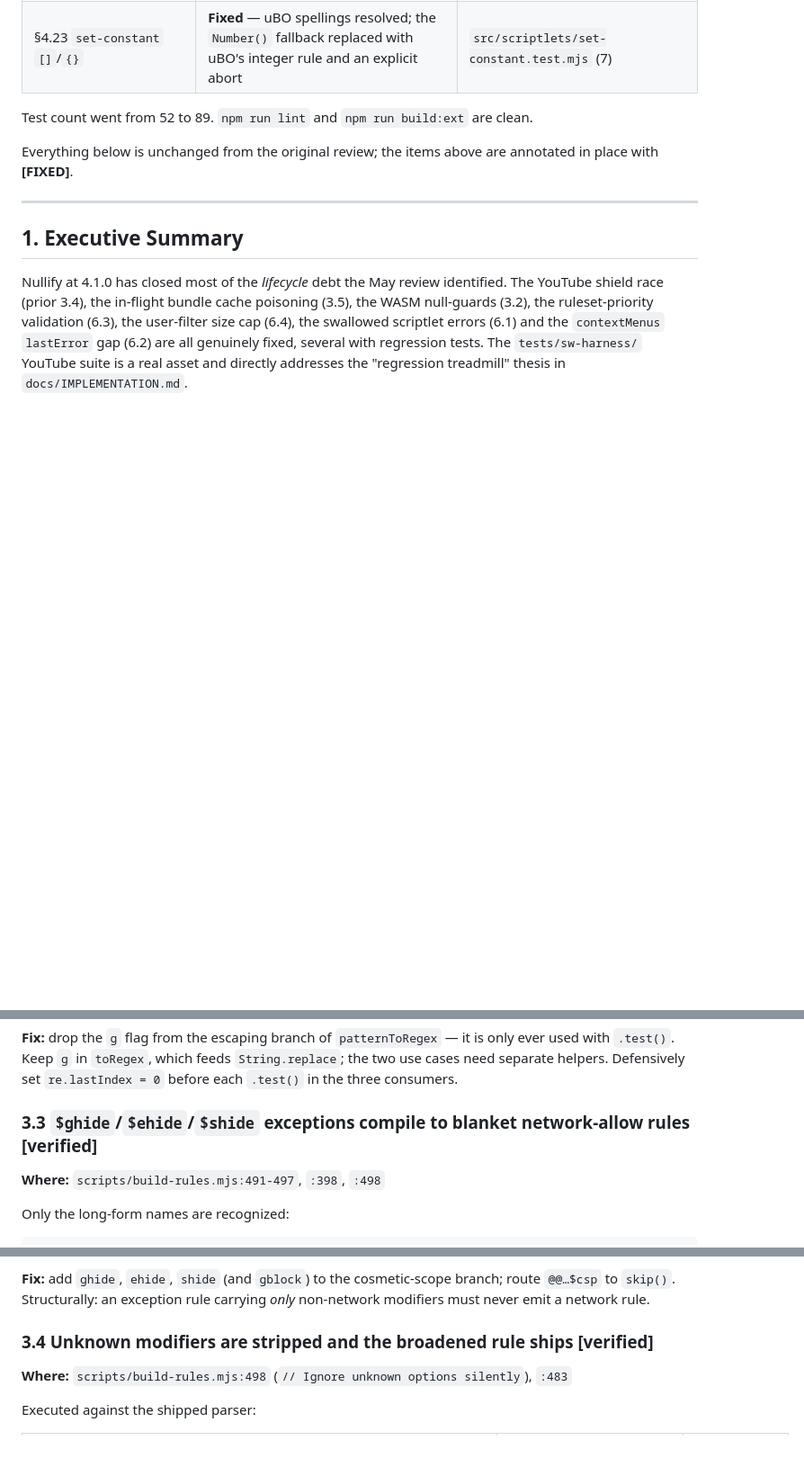
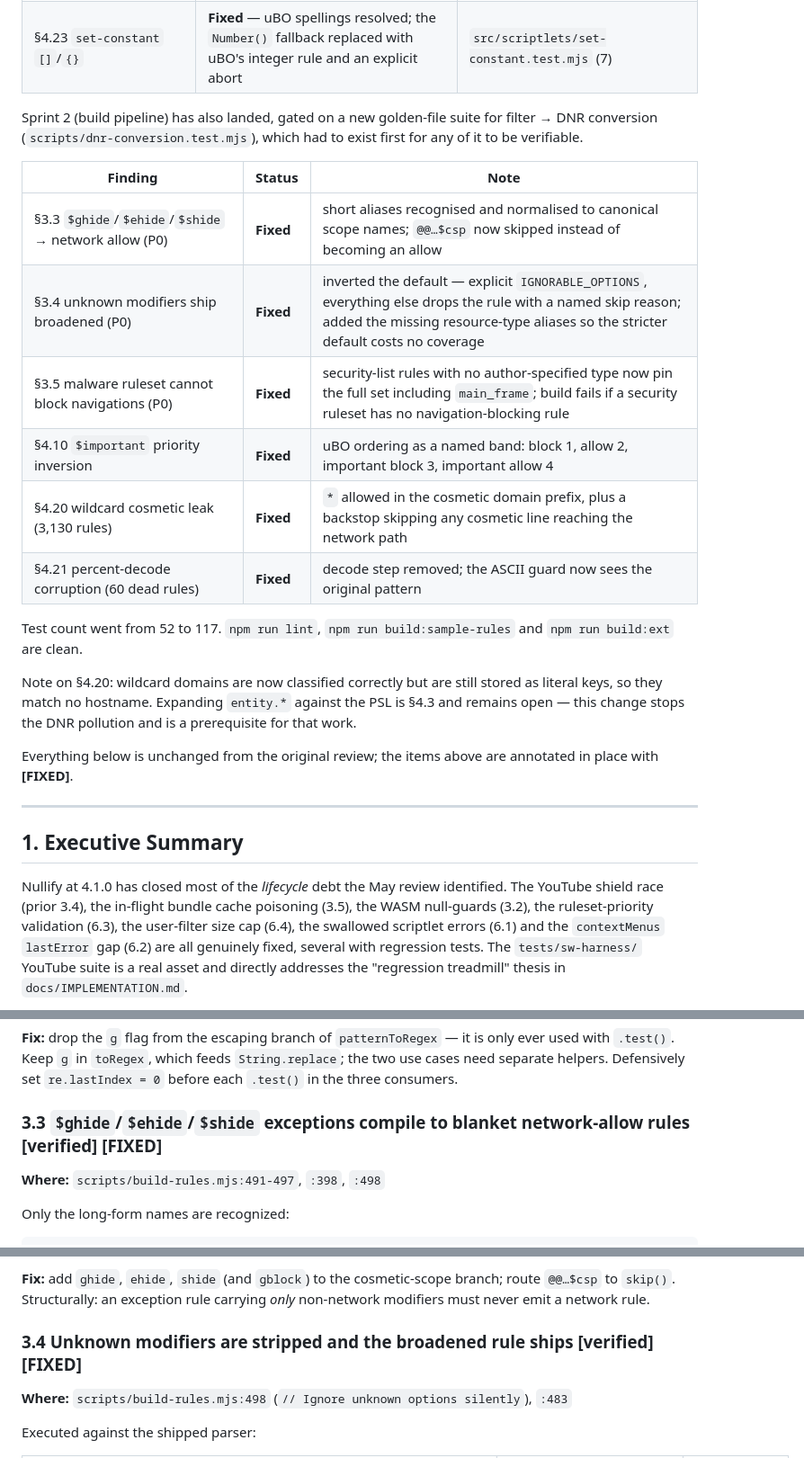
Before and after one commit to inderbhattal/Nullify, a Markdown page: docs/REVIEW-2026-07.md, 3 parts joined by grey strips. Shown at 90% size. GitHub-like rendering; blank space fills up the shorter version.

Commit message:
Record Sprint 2 remediation status in the review
Six build-pipeline findings fixed, gated on the new DNR conversion
golden-file suite. Notes the two partial cases so they are not read as
closed: $important is fixed in build-rules.mjs but the same inversion
remains in wasm-core, and wildcard cosmetic domains now classify correctly
but are still stored as literal keys that match no hostname, which is 4.3.

```diff
--- a/docs/REVIEW-2026-07.md
+++ b/docs/REVIEW-2026-07.md
@@ -25,7 +25,26 @@ the prior code and passes on the new, per Rule 1 of `docs/IMPLEMENTATION.md`.
 | §4.9 `:if()`/`:if-not()` over-hide | **Fixed** — both implemented against a shared `_hasDescendantMatch`; the `_applyOp` default now fails closed | `src/content/cosmetic-engine.test.mjs` (6) |
 | §4.23 `set-constant` `[]`/`{}` | **Fixed** — uBO spellings resolved; the `Number()` fallback replaced with uBO's integer rule and an explicit abort | `src/scriptlets/set-constant.test.mjs` (7) |
 
-Test count went from 52 to 89. `npm run lint` and `npm run build:ext` are clean.
+Sprint 2 (build pipeline) has also landed, gated on a new golden-file suite for
+filter → DNR conversion (`scripts/dnr-conversion.test.mjs`), which had to exist
+first for any of it to be verifiable.
+
+| Finding | Status | Note |
+|---|---|---|
+| §3.3 `$ghide`/`$ehide`/`$shide` → network allow (P0) | **Fixed** | short aliases recognised and normalised to canonical scope names; `@@…$csp` now skipped instead of becoming an allow |
+| §3.4 unknown modifiers ship broadened (P0) | **Fixed** | inverted the default — explicit `IGNORABLE_OPTIONS`, everything else drops the rule with a named skip reason; added the missing resource-type aliases so the stricter default costs no coverage |
+| §3.5 malware ruleset cannot block navigations (P0) | **Fixed** | security-list rules with no author-specified type now pin the full set including `main_frame`; build fails if a security ruleset has no navigation-blocking rule |
+| §4.10 `$important` priority inversion | **Fixed** | uBO ordering as a named band: block 1, allow 2, important block 3, important allow 4 |
+| §4.20 wildcard cosmetic leak (3,130 rules) | **Fixed** | `*` allowed in the cosmetic domain prefix, plus a backstop skipping any cosmetic line reaching the network path |
+| §4.21 percent-decode corruption (60 dead rules) | **Fixed** | decode step removed; the ASCII guard now sees the original pattern |
+
+Test count went from 52 to 117. `npm run lint`, `npm run build:sample-rules` and
+`npm run build:ext` are clean.
+
+Note on §4.20: wildcard domains are now classified correctly but are still
+stored as literal keys, so they match no hostname. Expanding `entity.*` against
+the PSL is §4.3 and remains open — this change stops the DNR pollution and is a
+prerequisite for that work.
 
 Everything below is unchanged from the original review; the items above are
 annotated in place with **[FIXED]**.
@@ -132,7 +151,7 @@ call 3 -> false  lastIndex 0
 
 **Fix:** drop the `g` flag from the escaping branch of `patternToRegex` — it is only ever used with `.test()`. Keep `g` in `toRegex`, which feeds `String.replace`; the two use cases need separate helpers. Defensively set `re.lastIndex = 0` before each `.test()` in the three consumers.
 
-### 3.3 `$ghide`/`$ehide`/`$shide` exceptions compile to blanket network-allow rules **[verified]**
+### 3.3 `$ghide`/`$ehide`/`$shide` exceptions compile to blanket network-allow rules **[verified]** **[FIXED]**
 
 **Where:** `scripts/build-rules.mjs:491-497`, `:398`, `:498`
 
@@ -155,7 +174,7 @@ Unknown options are silently ignored (`:498`), so the short aliases fall through
 
 **Fix:** add `ghide`, `ehide`, `shide` (and `gblock`) to the cosmetic-scope branch; route `@@…$csp` to `skip()`. Structurally: an exception rule carrying *only* non-network modifiers must never emit a network rule.
 
-### 3.4 Unknown modifiers are stripped and the broadened rule ships **[verified]**
+### 3.4 Unknown modifiers are stripped and the broadened rule ships **[verified]** **[FIXED]**
 
 **Where:** `scripts/build-rules.mjs:498` (`// Ignore unknown options silently`), `:483`
 
```
Also changed, not shown: other parts of docs/REVIEW-2026-07.md (+4 -4 lines).
